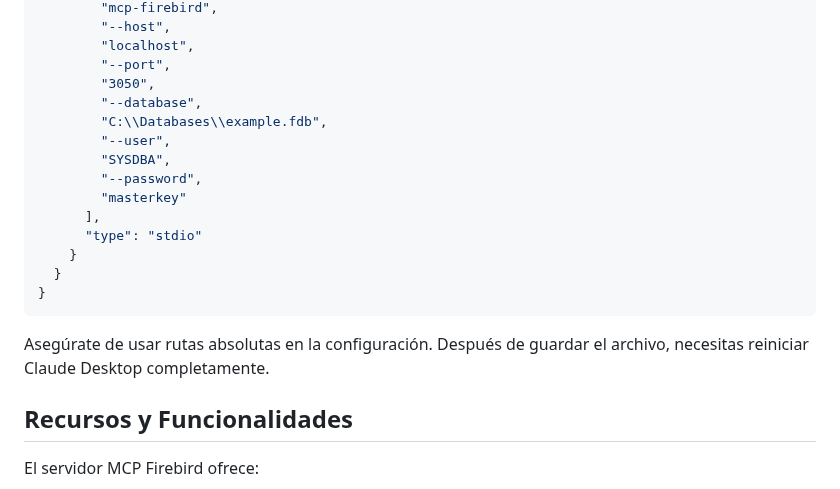
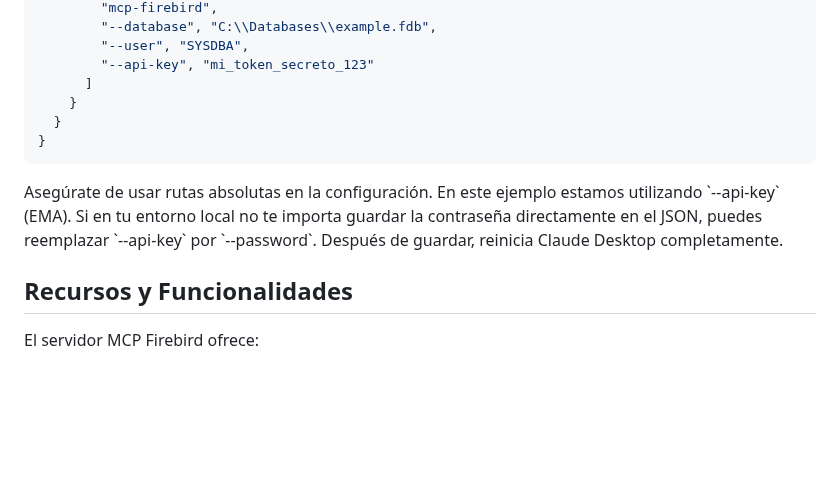
Before and after one commit to PuroDelphi/mcpFirebird, a Markdown page: README.es.md, the part around one of its changes. Drawn GitHub-style; blank space fills up the shorter version.

```diff
--- a/README.es.md
+++ b/README.es.md
@@ -114,16 +86,8 @@ Añade la siguiente configuración:
         "mcp-firebird",
-        "--host",
-        "localhost",
-        "--port",
-        "3050",
-        "--database",
-        "C:\\Databases\\example.fdb",
-        "--user",
-        "SYSDBA",
-        "--password",
-        "masterkey"
-      ],
-      "type": "stdio"
+        "--database", "C:\\Databases\\example.fdb",
+        "--user", "SYSDBA",
+        "--api-key", "mi_token_secreto_123"
+      ]
     }
   }
 }
@@ -134,7 +98,7 @@ Añade la siguiente configuración:
 </Warning>
 
 <Note>
-  Después de guardar el archivo, necesitas reiniciar Claude Desktop completamente.
+  En este ejemplo estamos utilizando `--api-key` (EMA). Si en tu entorno local no te importa guardar la contraseña directamente en el JSON, puedes reemplazar `--api-key` por `--password`. Después de guardar, reinicia Claude Desktop completamente.
 </Note>
 
 ## Recursos y Funcionalidades
```
Also changed, not shown: other parts of README.es.md (+35 -63 lines), README.md (+44 -8 lines).
